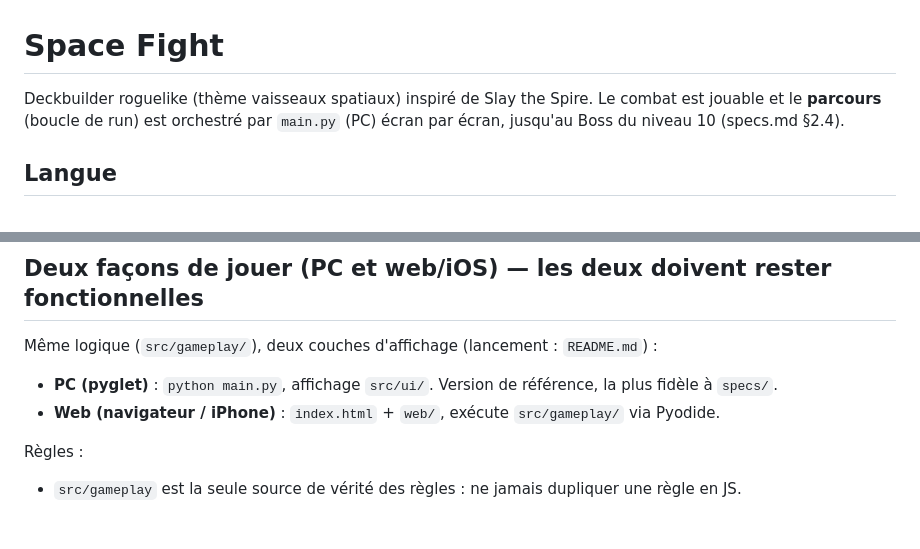
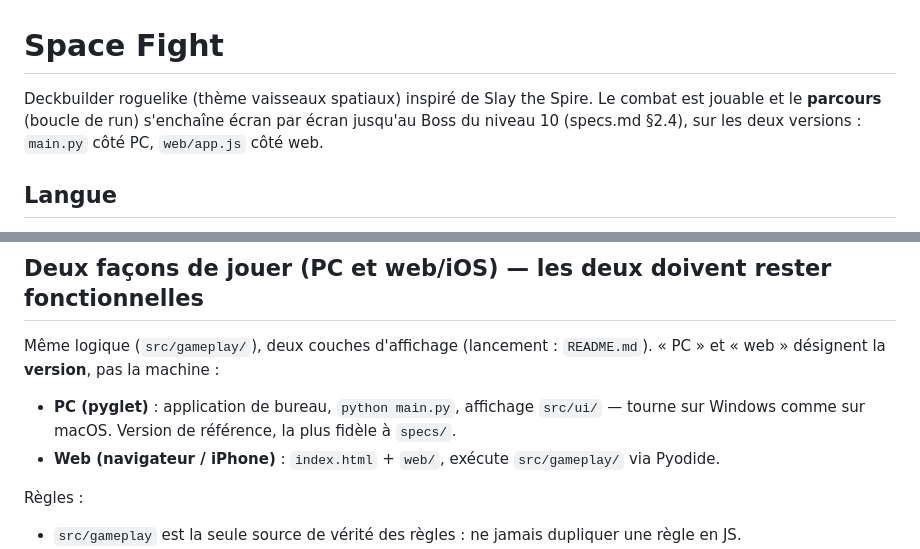
Before and after one commit to lyanaeran/tomcard, a Markdown page: CLAUDE.md, 2 parts joined by grey strips. Drawn GitHub-style; blank space fills up the shorter version.

Commit message:
Docs : CLAUDE.md, PC/web designent la version (pas la machine), parcours enchaine sur les deux
Co-Authored-By: Claude Opus 5.5 <noreply@anthropic.com>

```diff
--- a/CLAUDE.md
+++ b/CLAUDE.md
@@ -1,8 +1,8 @@
 # Space Fight
 
 Deckbuilder roguelike (thème vaisseaux spatiaux) inspiré de Slay the Spire. Le combat est jouable
-et le **parcours** (boucle de run) est orchestré par `main.py` (PC) écran par écran, jusqu'au Boss
-du niveau 10 (specs.md §2.4).
+et le **parcours** (boucle de run) s'enchaîne écran par écran jusqu'au Boss du niveau 10
+(specs.md §2.4), sur les deux versions : `main.py` côté PC, `web/app.js` côté web.
 
 ## Langue
 
@@ -34,10 +34,11 @@ cache-busting, méthode de test web). **Les lire avant de toucher ces dossiers o
 
 ## Deux façons de jouer (PC et web/iOS) — les deux doivent rester fonctionnelles
 
-Même logique (`src/gameplay/`), deux couches d'affichage (lancement : `README.md`) :
+Même logique (`src/gameplay/`), deux couches d'affichage (lancement : `README.md`). « PC » et
+« web » désignent la **version**, pas la machine :
 
-- **PC (pyglet)** : `python main.py`, affichage `src/ui/`. Version de référence, la plus fidèle à
-  `specs/`.
+- **PC (pyglet)** : application de bureau, `python main.py`, affichage `src/ui/` — tourne sur
+  Windows comme sur macOS. Version de référence, la plus fidèle à `specs/`.
 - **Web (navigateur / iPhone)** : `index.html` + `web/`, exécute `src/gameplay/` via Pyodide.
 
 Règles :
```
